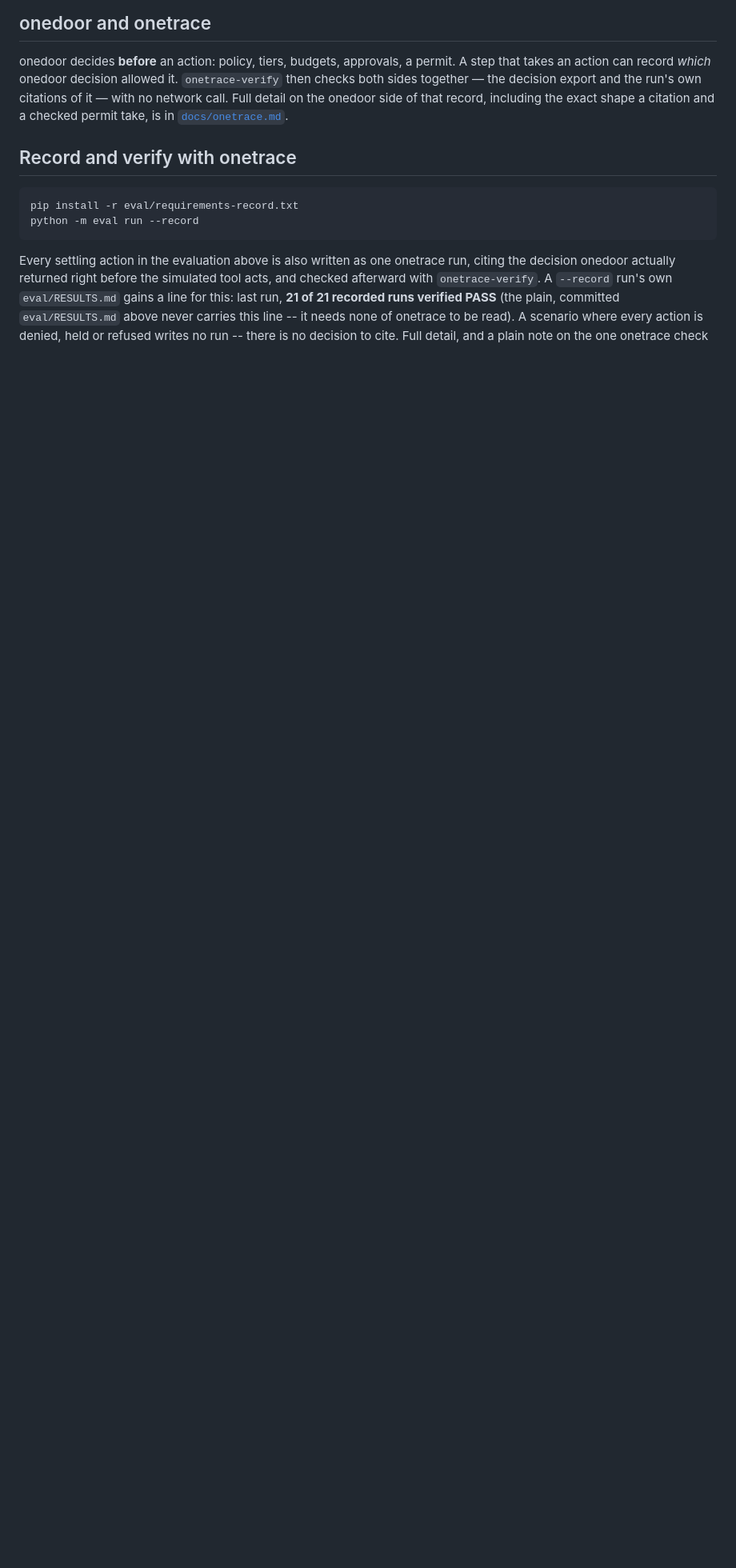
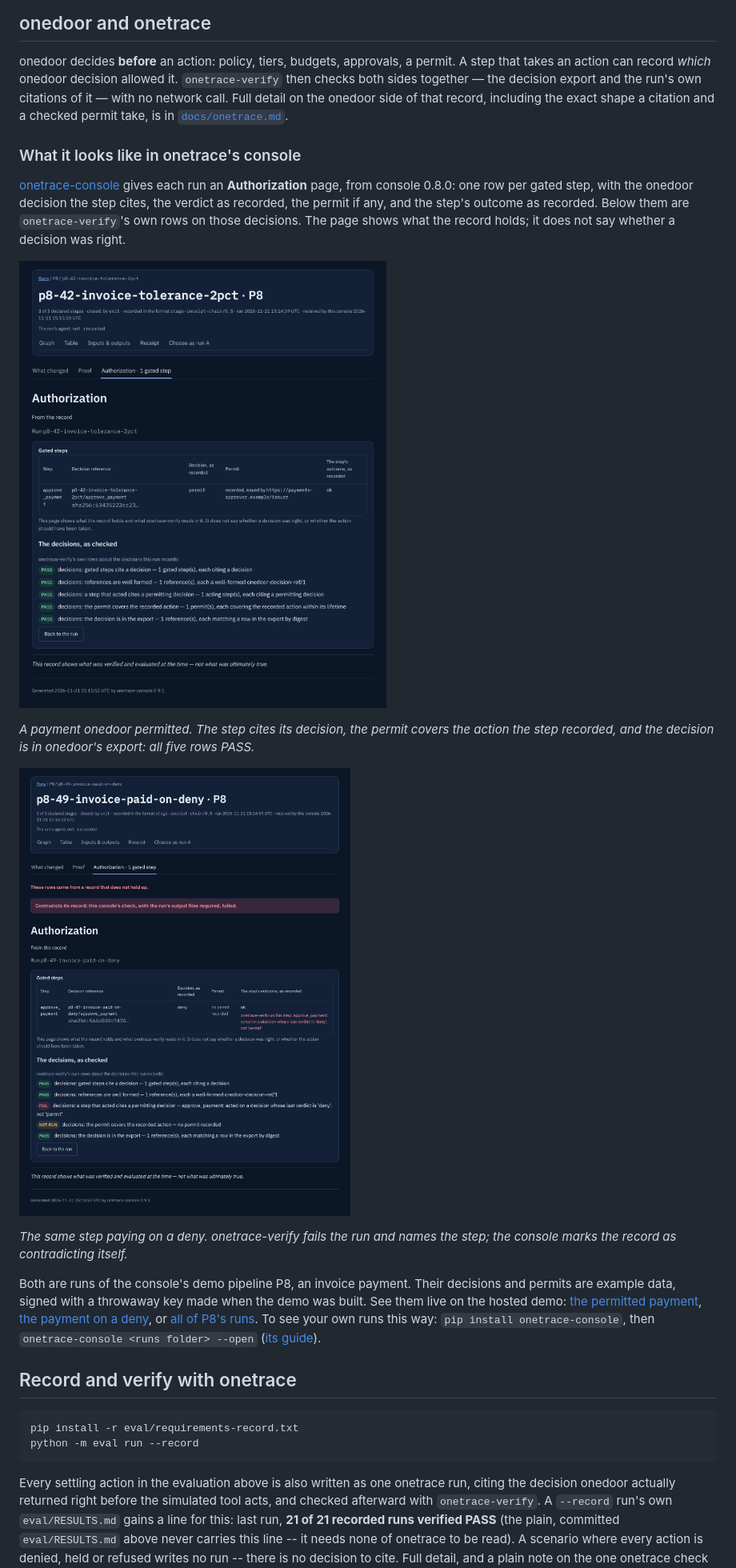
Before and after one commit to shamiksaharcciit-oss/onedoor, a Markdown page: README.md, the part around the change. Shown at 80% size. Drawn GitHub-style; pictures changed too: docs/img/onetrace-console-authorization-paid-on-deny.png (added), docs/img/onetrace-console-authorization-permit.png (added); blank space fills up the shorter version.

Commit message:
README: onedoor's decisions as onetrace-console's Authorization page shows them
Under "onedoor and onetrace", a short section with two screenshots of onetrace-console 0.9.1's Authorization
page: a payment onedoor permitted, every decision row PASS, and a payment made on a deny, which onetrace-verify
fails and names. Both are runs of the console's demo pipeline P8, example data signed with a throwaway key, and
the section links the same runs on the hosted demo. The screenshots were taken from onetrace-console 0.9.1's own
public demo, built locally.

````diff
--- a/README.md
+++ b/README.md
@@ -303,6 +303,36 @@ call. Full detail on the onedoor side of that record, including the
 exact shape a citation and a checked permit take, is in
 [`docs/onetrace.md`](docs/onetrace.md).
 
+### What it looks like in onetrace's console
+
+[onetrace-console](https://pypi.org/project/onetrace-console/) gives each run an
+**Authorization** page, from console 0.8.0: one row per gated step, with the
+onedoor decision the step cites, the verdict as recorded, the permit if any,
+and the step's outcome as recorded. Below them are `onetrace-verify`'s own rows
+on those decisions. The page shows what the record holds; it does not say
+whether a decision was right.
+
+![onetrace-console's Authorization page for a payment onedoor permitted: the gated step approve_payment cites its decision, the verdict reads permit, a permit is recorded, and all five decision rows read PASS](docs/img/onetrace-console-authorization-permit.png)
+
+*A payment onedoor permitted. The step cites its decision, the permit covers
+the action the step recorded, and the decision is in onedoor's export: all five
+rows PASS.*
+
+![onetrace-console's Authorization page for a payment made on a deny: the verdict reads deny, no permit is recorded, the step's outcome is ok, and onetrace-verify's row fails with "acted on a decision whose last verdict is 'deny', not 'permit'"](docs/img/onetrace-console-authorization-paid-on-deny.png)
+
+*The same step paying on a deny. onetrace-verify fails the run and names the
+step; the console marks the record as contradicting itself.*
+
+Both are runs of the console's demo pipeline P8, an invoice payment. Their
+decisions and permits are example data, signed with a throwaway key made when
+the demo was built. See them live on the hosted demo:
+[the permitted payment](https://demo.oneproof.dev/runs/c0eeaf2cdfaef8216500d8c7746f075963af3049808bc45a23194a976c2a1bd3/authorization.html),
+[the payment on a deny](https://demo.oneproof.dev/runs/b02e8e4d1a5f3f6d932455e1446259056e8093961530370b755f2fb36bafb8e0/authorization.html),
+or [all of P8's runs](https://demo.oneproof.dev/executions-pipeline-p8.html).
+To see your own runs this way: `pip install onetrace-console`, then
+`onetrace-console <runs folder> --open`
+([its guide](https://oneproof.dev/developers.html)).
+
 ## Record and verify with onetrace
 
 ```bash
````
